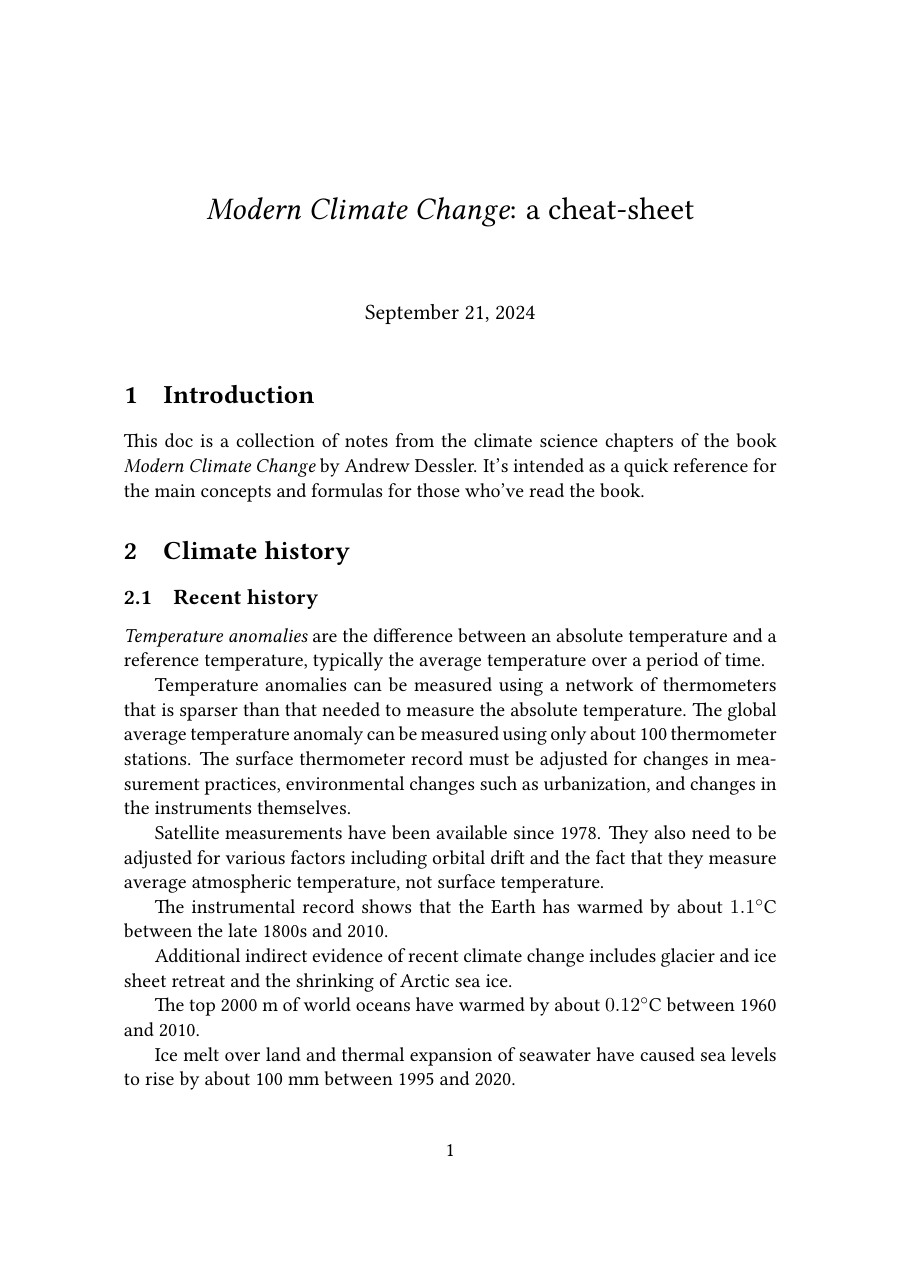
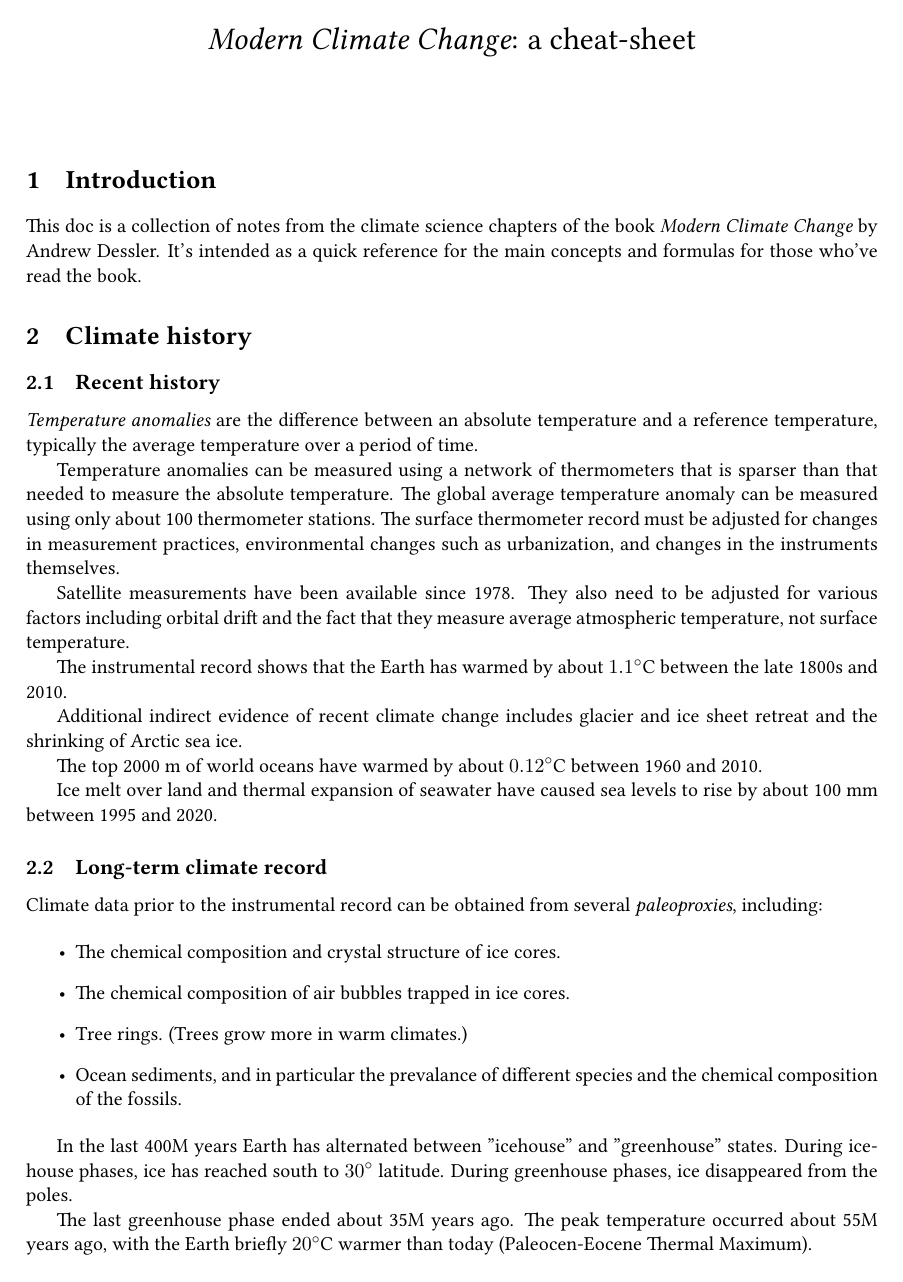
Before and after one commit to maxpoletto/climate, a LaTeX document (doc/mcc.tex): page 1 of 3 before the commit and page 1 of 2 after it. Compiled offline with pdfLaTeX.

Commit message:
Formatting nits.

```diff
--- a/doc/mcc.tex
+++ b/doc/mcc.tex
@@ -1,10 +1,12 @@
 \documentclass[11pt]{article}
+\usepackage[margin=1in, top=0.5in, bottom=0.5in]{geometry}
 \usepackage{libertine}
 \usepackage{tikz}
+\pagenumbering{gobble}
 
 \title{{\em Modern Climate Change}: a cheat-sheet}
 \begin{document}
-
+\date{}
 \maketitle
 
 \section{Introduction}
```
